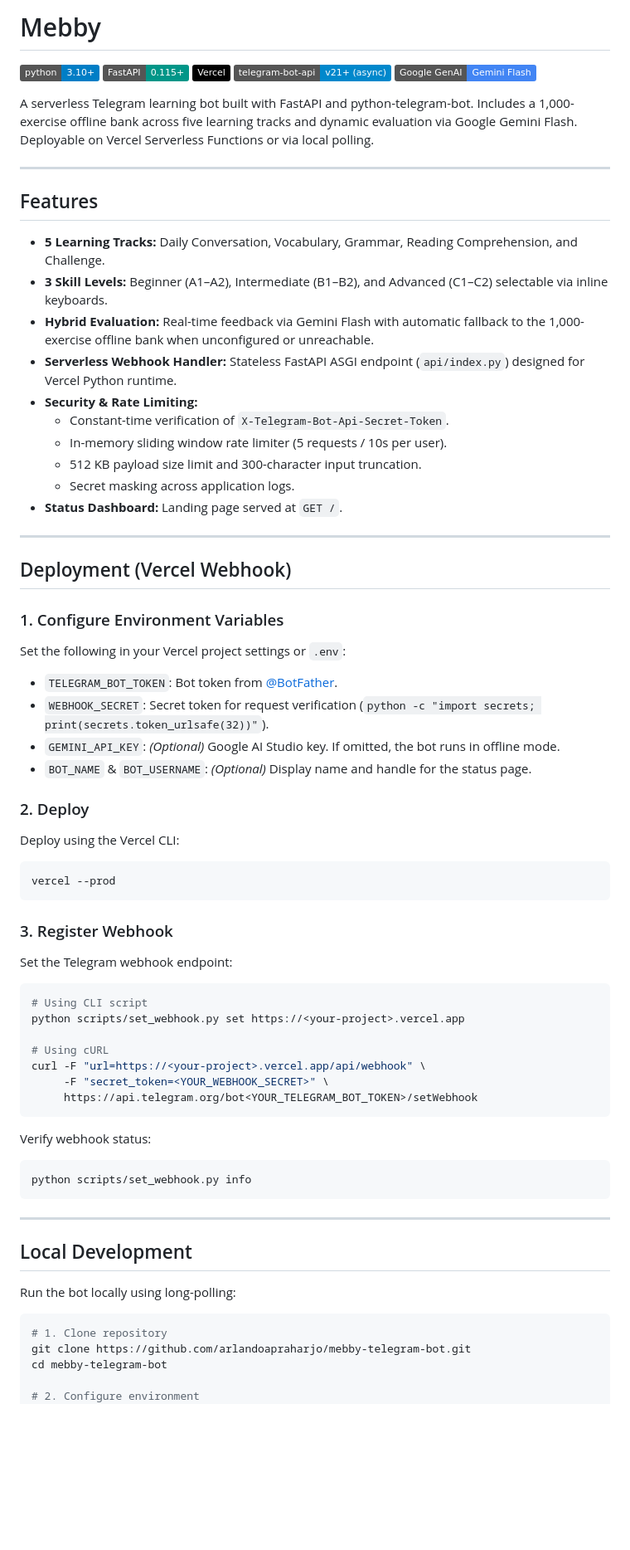
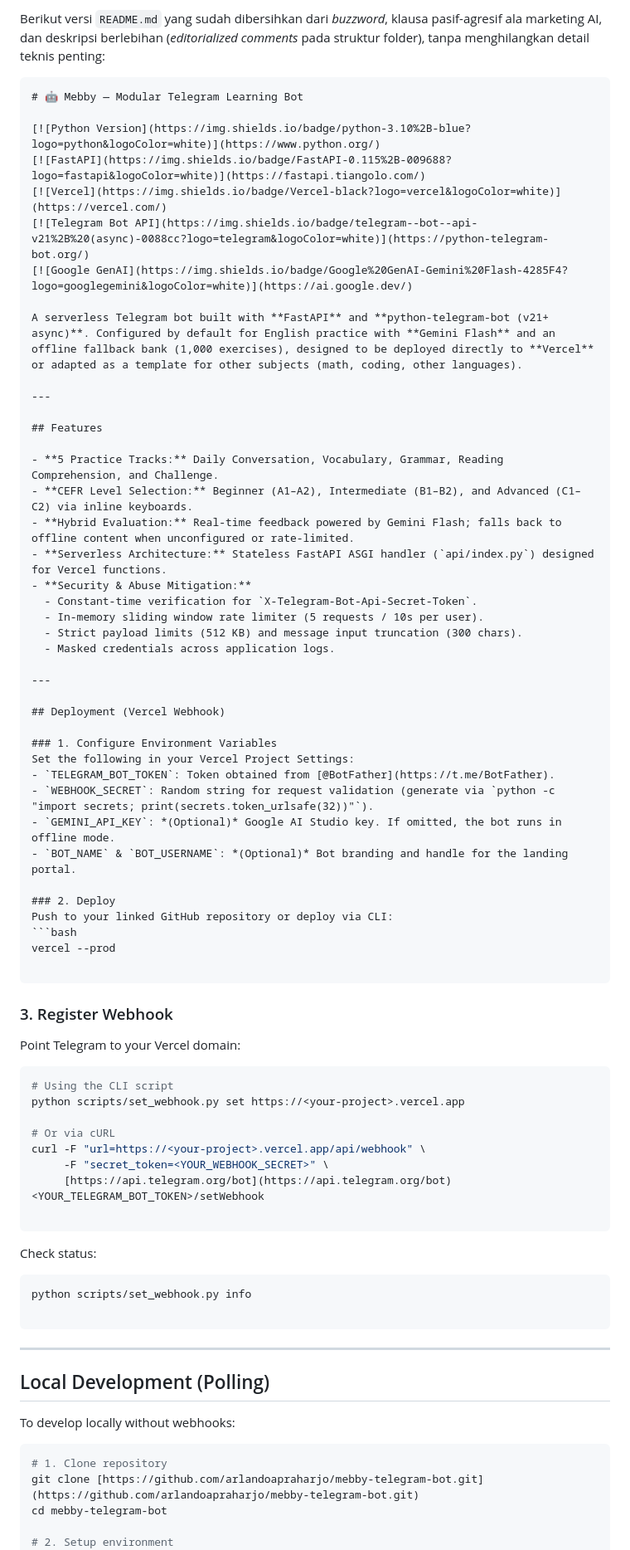
Before and after one commit to arlandoapraharjo/meb-telegram-bot, a Markdown page: README.md, the part around one of its changes. Shown at 83% size. GitHub-like rendering; badges without logos; blank space fills up the shorter version.

Commit message:
docs: update README

````diff
--- a/README.md
+++ b/README.md
@@ -1,4 +1,7 @@
-# Mebby
+Berikut versi `README.md` yang sudah dibersihkan dari *buzzword*, klausa pasif-agresif ala marketing AI, dan deskripsi berlebihan (*editorialized comments* pada struktur folder), tanpa menghilangkan detail teknis penting:
+
+```markdown
+# 🤖 Mebby — Modular Telegram Learning Bot
 
 [![Python Version](https://img.shields.io/badge/python-3.10%2B-blue?logo=python&logoColor=white)](https://www.python.org/)
 [![FastAPI](https://img.shields.io/badge/FastAPI-0.115%2B-009688?logo=fastapi&logoColor=white)](https://fastapi.tiangolo.com/)
@@ -6,67 +9,72 @@
 [![Telegram Bot API](https://img.shields.io/badge/telegram--bot--api-v21%2B%20(async)-0088cc?logo=telegram&logoColor=white)](https://python-telegram-bot.org/)
 [![Google GenAI](https://img.shields.io/badge/Google%20GenAI-Gemini%20Flash-4285F4?logo=googlegemini&logoColor=white)](https://ai.google.dev/)
 
-A serverless Telegram learning bot built with FastAPI and python-telegram-bot. Includes a 1,000-exercise offline bank across five learning tracks and dynamic evaluation via Google Gemini Flash. Deployable on Vercel Serverless Functions or via local polling.
+A serverless Telegram bot built with **FastAPI** and **python-telegram-bot (v21+ async)**. Configured by default for English practice with **Gemini Flash** and an offline fallback bank (1,000 exercises), designed to be deployed directly to **Vercel** or adapted as a template for other subjects (math, coding, other languages).
 
 ---
 
 ## Features
 
-- **5 Learning Tracks:** Daily Conversation, Vocabulary, Grammar, Reading Comprehension, and Challenge.
-- **3 Skill Levels:** Beginner (A1–A2), Intermediate (B1–B2), and Advanced (C1–C2) selectable via inline keyboards.
-- **Hybrid Evaluation:** Real-time feedback via Gemini Flash with automatic fallback to the 1,000-exercise offline bank when unconfigured or unreachable.
-- **Serverless Webhook Handler:** Stateless FastAPI ASGI endpoint (`api/index.py`) designed for Vercel Python runtime.
-- **Security & Rate Limiting:**
-  - Constant-time verification of `X-Telegram-Bot-Api-Secret-Token`.
+- **5 Practice Tracks:** Daily Conversation, Vocabulary, Grammar, Reading Comprehension, and Challenge.
+- **CEFR Level Selection:** Beginner (A1–A2), Intermediate (B1–B2), and Advanced (C1–C2) via inline keyboards.
+- **Hybrid Evaluation:** Real-time feedback powered by Gemini Flash; falls back to offline content when unconfigured or rate-limited.
+- **Serverless Architecture:** Stateless FastAPI ASGI handler (`api/index.py`) designed for Vercel functions.
+- **Security & Abuse Mitigation:**
+  - Constant-time verification for `X-Telegram-Bot-Api-Secret-Token`.
   - In-memory sliding window rate limiter (5 requests / 10s per user).
-  - 512 KB payload size limit and 300-character input truncation.
-  - Secret masking across application logs.
-- **Status Dashboard:** Landing page served at `GET /`.
+  - Strict payload limits (512 KB) and message input truncation (300 chars).
+  - Masked credentials across application logs.
 
 ---
 
 ## Deployment (Vercel Webhook)
 
 ### 1. Configure Environment Variables
-Set the following in your Vercel project settings or `.env`:
-- `TELEGRAM_BOT_TOKEN`: Bot token from [@BotFather](https://t.me/BotFather).
-- `WEBHOOK_SECRET`: Secret token for request verification (`python -c "import secrets; print(secrets.token_urlsafe(32))"`).
+Set the following in your Vercel Project Settings:
+- `TELEGRAM_BOT_TOKEN`: Token obtained from [@BotFather](https://t.me/BotFather).
+- `WEBHOOK_SECRET`: Random string for request validation (generate via `python -c "import secrets; print(secrets.token_urlsafe(32))"`).
 - `GEMINI_API_KEY`: *(Optional)* Google AI Studio key. If omitted, the bot runs in offline mode.
-- `BOT_NAME` & `BOT_USERNAME`: *(Optional)* Display name and handle for the status page.
+- `BOT_NAME` & `BOT_USERNAME`: *(Optional)* Bot branding and handle for the landing portal.
 
 ### 2. Deploy
-Deploy using the Vercel CLI:
+Push to your linked GitHub repository or deploy via CLI:
 ```bash
 vercel --prod
+
 ```
 
 ### 3. Register Webhook
-Set the Telegram webhook endpoint:
+
+Point Telegram to your Vercel domain:
+
 ```bash
-# Using CLI script
+# Using the CLI script
 python scripts/set_webhook.py set https://<your-project>.vercel.app
 
-# Using cURL
+# Or via cURL
 curl -F "url=https://<your-project>.vercel.app/api/webhook" \
      -F "secret_token=<YOUR_WEBHOOK_SECRET>" \
-     https://api.telegram.org/bot<YOUR_TELEGRAM_BOT_TOKEN>/setWebhook
+     [https://api.telegram.org/bot](https://api.telegram.org/bot)<YOUR_TELEGRAM_BOT_TOKEN>/setWebhook
+
 ```
 
-Verify webhook status:
+Check status:
+
 ```bash
 python scripts/set_webhook.py info
+
 ```
 
 ---
 
-## Local Development
+## Local Development (Polling)
 
-Run the bot locally using long-polling:
+To develop locally without webhooks:
 
 ```bash
 # 1. Clone repository
-git clone https://github.com/arlandoapraharjo/mebby-telegram-bot.git
+git clone [https://github.com/arlandoapraharjo/mebby-telegram-bot.git](https://github.com/arlandoapraharjo/mebby-telegram-bot.git)
 cd mebby-telegram-bot
 
-# 2. Configure environment
+# 2. Setup environment
 cp .env.example .env
````
Also changed, not shown: other parts of README.md (+25 -33 lines).
